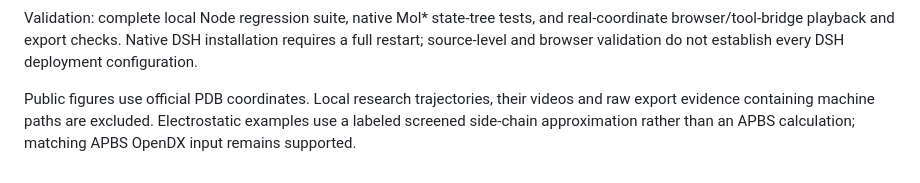
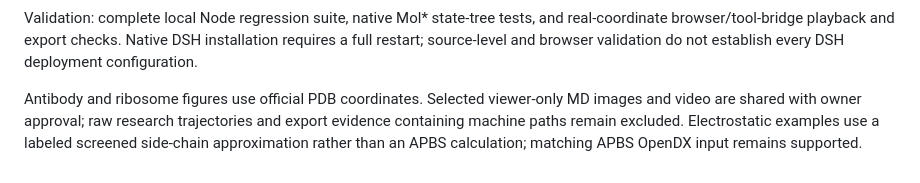
Before and after one commit to Protonhydrogen/dsh-mol-workspace, a Markdown page: docs/RELEASE_v0.6.0-rc.1.md, the part around the change. Rendered like a GitHub page.

```diff
--- a/docs/RELEASE_v0.6.0-rc.1.md
+++ b/docs/RELEASE_v0.6.0-rc.1.md
@@ -14,4 +14,4 @@ The import bounds are 64 MiB, 100000 atoms, 1000 frames and 5000000 atom-frames.
 
 Validation: complete local Node regression suite, native Mol* state-tree tests, and real-coordinate browser/tool-bridge playback and export checks. Native DSH installation requires a full restart; source-level and browser validation do not establish every DSH deployment configuration.
 
-Public figures use official PDB coordinates. Local research trajectories, their videos and raw export evidence containing machine paths are excluded. Electrostatic examples use a labeled screened side-chain approximation rather than an APBS calculation; matching APBS OpenDX input remains supported.
+Antibody and ribosome figures use official PDB coordinates. Selected viewer-only MD images and video are shared with owner approval; raw research trajectories and export evidence containing machine paths remain excluded. Electrostatic examples use a labeled screened side-chain approximation rather than an APBS calculation; matching APBS OpenDX input remains supported.
```
Also changed, not shown: README.md (+9 -3 lines), README.zh-CN.md (+9 -3 lines), verification/md-contact-frame-1.png (added), verification/md-contact-frame-34.png (added), verification/viewer-focus.png (deleted), verification/viewer-style.png (deleted), 2 other files.
